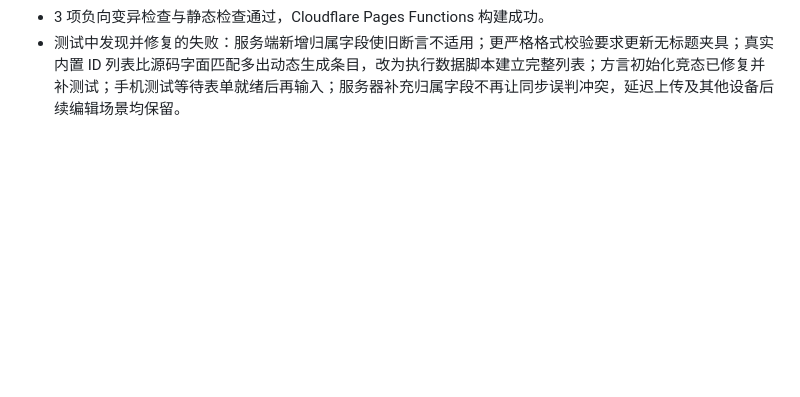
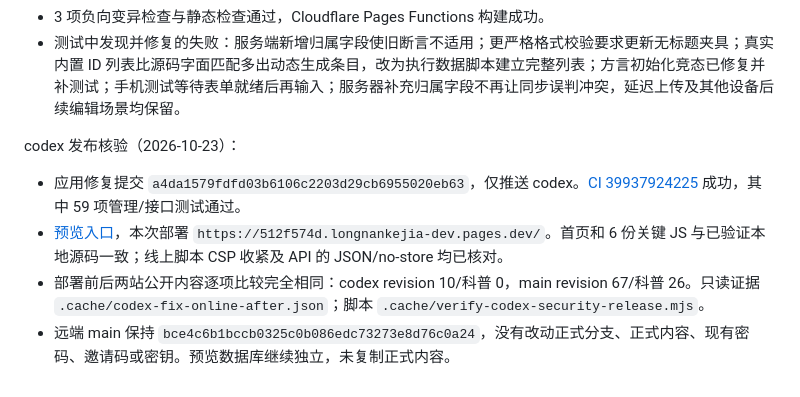
Before and after one commit to lwy9107124035/longnankejia, a Markdown page: docs/codex-security-fixes-2026-10-23.md, the part around the change. Rendered like a GitHub page; blank space fills up the shorter version.

```diff
--- a/docs/codex-security-fixes-2026-10-23.md
+++ b/docs/codex-security-fixes-2026-10-23.md
@@ -54,3 +54,10 @@ wrangler pages functions build functions --outdir .cache/codex-functions-build -
 - 浏览器安全专测：13 项通过、0 失败。独立手机/电脑登录专测：18 项通过、0 失败。
 - 3 项负向变异检查与静态检查通过，Cloudflare Pages Functions 构建成功。
 - 测试中发现并修复的失败：服务端新增归属字段使旧断言不适用；更严格格式校验要求更新无标题夹具；真实内置 ID 列表比源码字面匹配多出动态生成条目，改为执行数据脚本建立完整列表；方言初始化竞态已修复并补测试；手机测试等待表单就绪后再输入；服务器补充归属字段不再让同步误判冲突，延迟上传及其他设备后续编辑场景均保留。
+
+codex 发布核验（2026-10-23）：
+
+- 应用修复提交 `a4da1579fdfd03b6106c2203d29cb6955020eb63`，仅推送 codex。[CI 39937924225](https://github.com/lwy9107124035/longnankejia/actions/runs/39937924225) 成功，其中 59 项管理/接口测试通过。
+- [预览入口](https://codex.longnankejia-dev.pages.dev/)，本次部署 `https://512f574d.longnankejia-dev.pages.dev/`。首页和 6 份关键 JS 与已验证本地源码一致；线上脚本 CSP 收紧及 API 的 JSON/no-store 均已核对。
+- 部署前后两站公开内容逐项比较完全相同：codex revision 10/科普 0，main revision 67/科普 26。只读证据 `.cache/codex-fix-online-after.json`；脚本 `.cache/verify-codex-security-release.mjs`。
+- 远端 main 保持 `bce4c6b1bccb0325c0b086edc73273e8d76c0a24`，没有改动正式分支、正式内容、现有密码、邀请码或密钥。预览数据库继续独立，未复制正式内容。
```
Also changed, not shown: docs/codex-admin-checkpoint.md (+5 -1 lines).
